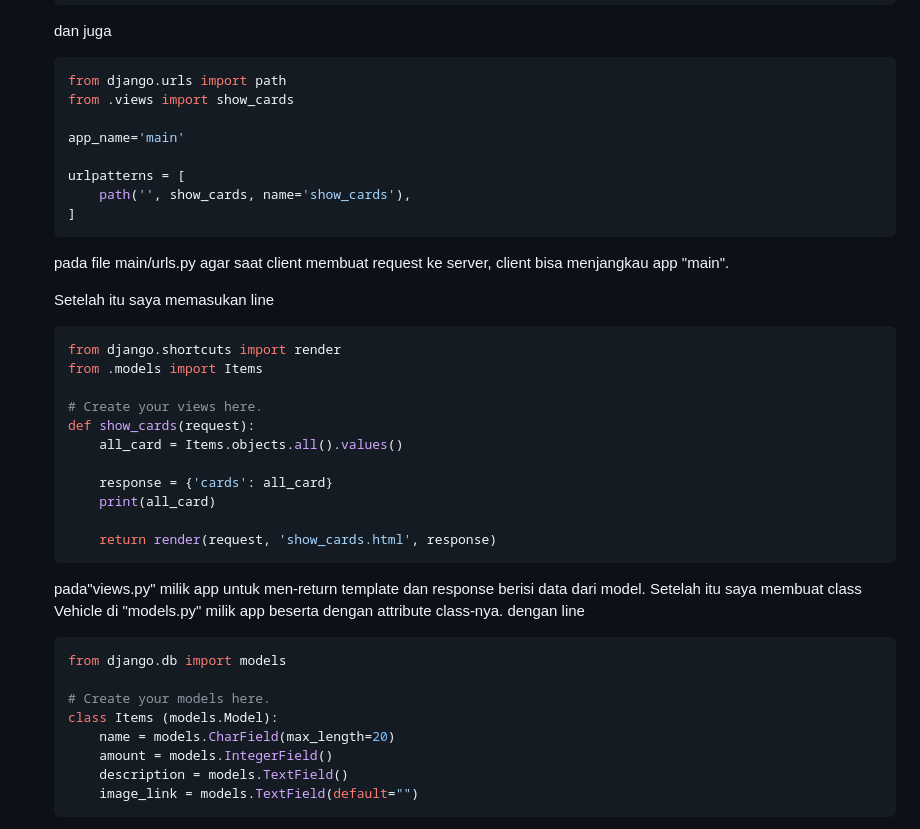
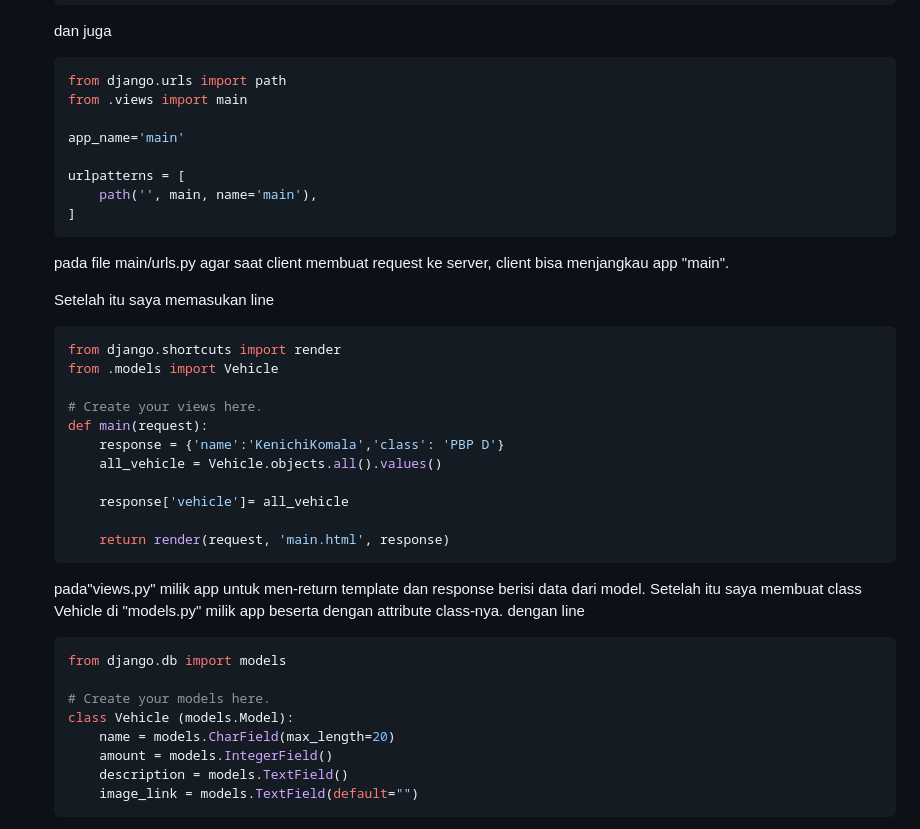
Before and after one commit to KenKomKom/inventory, a Markdown page: README.md, the part around the change. Rendered like a GitHub page.

````diff
--- a/README.md
+++ b/README.md
@@ -33,12 +33,12 @@ Ini adalah repository dari aplikasi web Inventory dengan link -> https://tugas2p
    dan juga
    ```python
    from django.urls import path
-   from .views import show_cards
+   from .views import main
 
    app_name='main'
 
    urlpatterns = [
-       path('', show_cards, name='show_cards'),
+       path('', main, name='main'),
    ]
    ```
    pada file main/urls.py agar saat client membuat request ke server, client bisa menjangkau app "main".
@@ -46,16 +46,16 @@ Ini adalah repository dari aplikasi web Inventory dengan link -> https://tugas2p
    Setelah itu saya memasukan line
    ```python
    from django.shortcuts import render
-   from .models import Items
+   from .models import Vehicle
 
    # Create your views here.
-   def show_cards(request):
-       all_card = Items.objects.all().values()
+   def main(request):
+       response = {'name':'KenichiKomala','class': 'PBP D'}
+       all_vehicle = Vehicle.objects.all().values()
 
-       response = {'cards': all_card}
-       print(all_card)
+       response['vehicle']= all_vehicle
 
-       return render(request, 'show_cards.html', response)
+       return render(request, 'main.html', response)
    ```
    pada"views.py" milik app untuk men-return template dan response berisi data dari model.
    Setelah itu saya membuat class Vehicle di "models.py" milik app beserta dengan attribute class-nya. dengan line
@@ -63,7 +63,7 @@ Ini adalah repository dari aplikasi web Inventory dengan link -> https://tugas2p
    from django.db import models
 
    # Create your models here.
-   class Items (models.Model):
+   class Vehicle (models.Model):
        name = models.CharField(max_length=20)
        amount = models.IntegerField()
        description = models.TextField()
````
